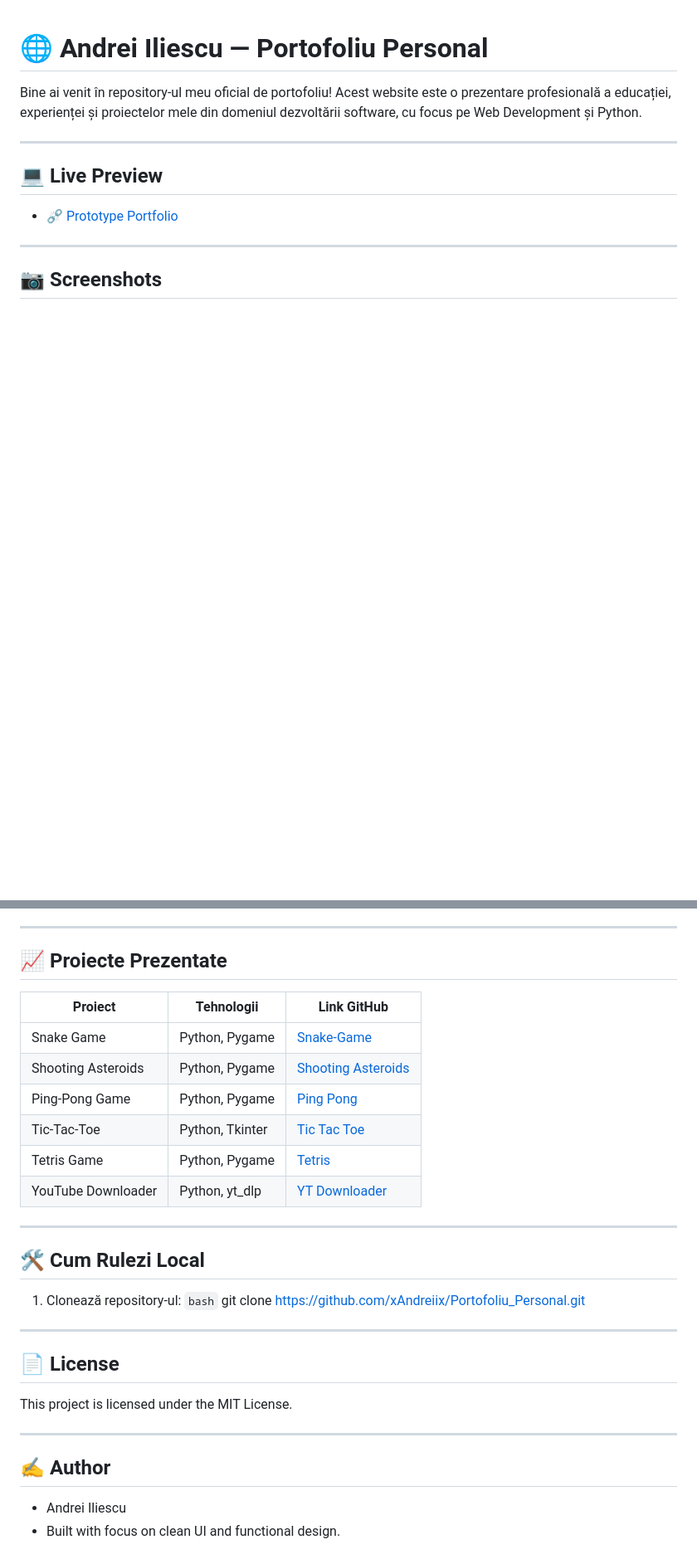
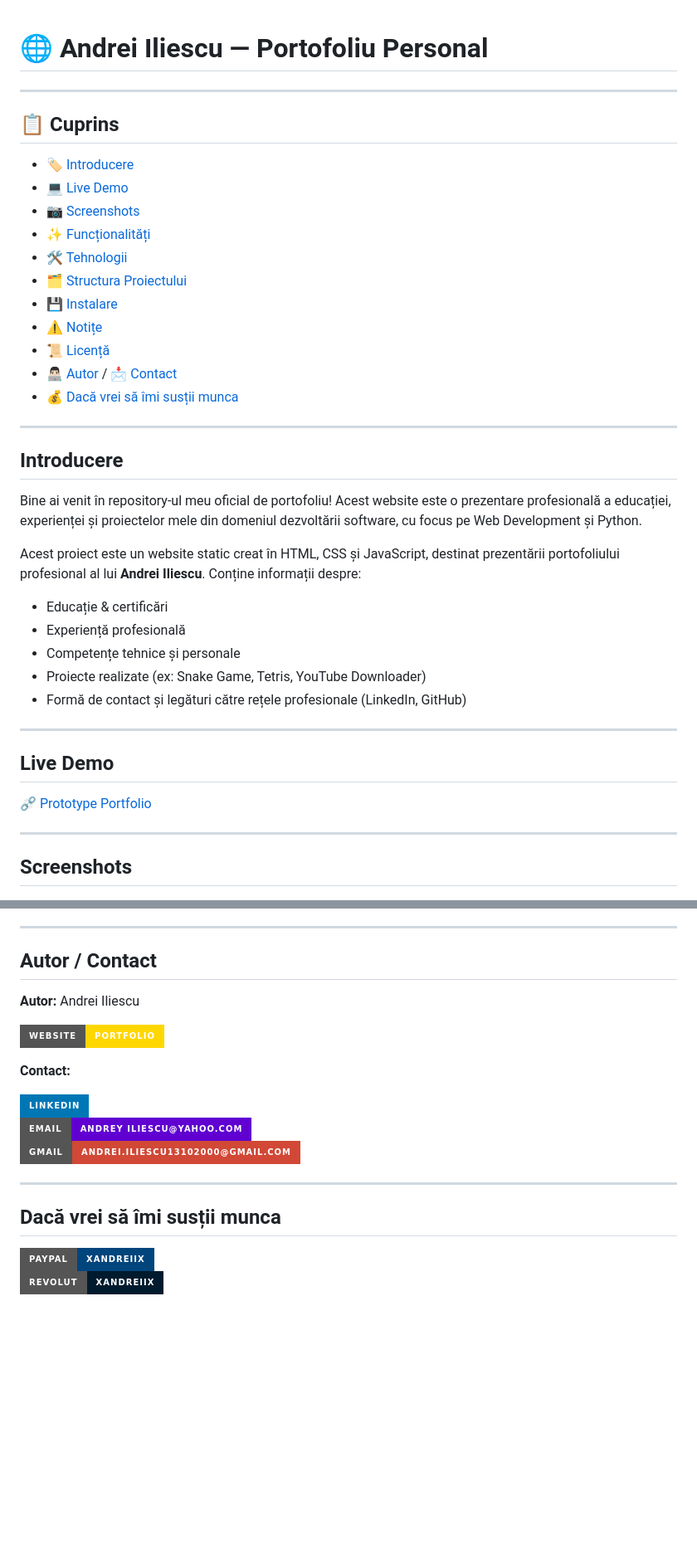
Before and after one commit to xAndreiix/Portofoliu_Personal, a Markdown page: README.md, 2 parts joined by grey strips. Shown at 83% size. Rendered like a GitHub page; badges without logos; blank space fills up the shorter version.

````diff
--- a/README.md
+++ b/README.md
@@ -1,17 +1,41 @@
 # 🌐 Andrei Iliescu — Portofoliu Personal
-
-Bine ai venit în repository-ul meu oficial de portofoliu! Acest website este o prezentare profesională a educației, experienței și proiectelor mele din domeniul dezvoltării software, cu focus pe Web Development și Python.
 
 ---
 
-## 💻 Live Preview
-
-- [⛓️‍💥 Prototype Portfolio](https://portofoliu-personal-drab.vercel.app/)
+## 📋 Cuprins
+- 🏷️ [Introducere](#introducere)
+- 💻 [Live Demo](#live-demo)
+- 📷 [Screenshots](#screenshots)
+- ✨ [Funcționalități](#funcționalități)
+- 🛠️ [Tehnologii](#tehnologii)
+- 🗂️ [Structura Proiectului](#structura-proiectului)
+- 💾 [Instalare](#instalare)
+- ⚠️ [Notițe](#notițe)
+- 📜 [Licență](#licență)
+- 👨🏻‍💻 [Autor](#autor--contact) / 📩 [Contact](#autor--contact)
+- 💰 [Dacă vrei să îmi susții munca](#dacă-vrei-să-îmi-susții-munca)
 
 ---
 
-## 📷 Screenshots
+## Introducere
+Bine ai venit în repository-ul meu oficial de portofoliu! Acest website este o prezentare profesională a educației, experienței și proiectelor mele din domeniul dezvoltării software, cu focus pe Web Development și Python.
 
+Acest proiect este un website static creat în HTML, CSS și JavaScript, destinat prezentării portofoliului profesional al lui **Andrei Iliescu**. Conține informații despre:
+
+- Educație & certificări
+- Experiență profesională
+- Competențe tehnice și personale
+- Proiecte realizate (ex: Snake Game, Tetris, YouTube Downloader)
+- Formă de contact și legături către rețele profesionale (LinkedIn, GitHub)
+
+---
+
+## Live Demo
+[⛓️‍💥 Prototype Portfolio](https://portofoliu-personal-drab.vercel.app/)
+
+---
+
+## Screenshots
 <p align="center">
   <img src="screenshots/hero-section.png" width="600">
 </p>
@@ -123,32 +156,26 @@ Fișierul `.gitignore` exclude din repository:
 
 ---
 
-## 📈 Proiecte Prezentate
+## Autor / Contact
+**Autor:**
+Andrei Iliescu
 
-| Proiect            | Tehnologii      | Link GitHub                                                                |
-| ------------------ | --------------- | -------------------------------------------------------------------------- |
-| Snake Game         | Python, Pygame  | [Snake-Game](https://github.com/xAndreiix/Snake_Game)                      |
-| Shooting Asteroids | Python, Pygame  | [Shooting Asteroids](https://github.com/xAndreiix/Shooting_Asteroids_Game) |
-| Ping-Pong Game     | Python, Pygame  | [Ping Pong](https://github.com/xAndreiix/Ping_Pong_Game)                   |
-| Tic-Tac-Toe        | Python, Tkinter | [Tic Tac Toe](https://github.com/xAndreiix/Tic_Tac_Toe_Game)               |
-| Tetris Game        | Python, Pygame  | [Tetris](https://github.com/xAndreiix/Tetris_Game)                         |
-| YouTube Downloader | Python, yt_dlp  | [YT Downloader](https://github.com/xAndreiix/YouTube_Downloader)           |
+[![Website](https://img.shields.io/badge/Website-PORTFOLIO-gold?style=for-the-badge&logo=about-dot-me&logoColor=white)](https://xandreiix.github.io/Andrei-Iliescu-Portfolio/)
+
+<!-- **Acknowledgments:**
+- Inspired by [...](https://www.tiktok.com/...) tutorial on TikTok.
+
+[![TikTok](https://img.shields.io/badge/TikTok-000000?style=for-the-badge&logo=TikTok&logoColor=white)](...)
+- All thanks to him for the tutorial! -->
+
+**Contact:**
+
+[![LinkedIn](https://img.shields.io/badge/LinkedIn-0077B5?style=for-the-badge&logo=linkedin&logoColor=white)](https://linkedin.com/in/andrei-iliescu-aa7910214)<br>
+[![Email Yahoo](https://img.shields.io/badge/Email-andrey_iliescu%40yahoo.com-6001D2?style=for-the-badge&logoColor=white)](mailto:andrey_iliescu@yahoo.com)<br>
+[![Email Gmail](https://img.shields.io/badge/Gmail-andrei.iliescu13102000%40gmail.com-D14836?style=for-the-badge&logo=gmail&logoColor=white)](mailto:andrei.iliescu13102000@gmail.com)
 
 ---
 
-## 🛠️ Cum Rulezi Local
-
-1. Clonează repository-ul:
-   ```bash```
-   git clone https://github.com/xAndreiix/Portofoliu_Personal.git
-
----
-
-## 📄 License
-This project is licensed under the MIT License.
-
----
-
-## ✍️ Author
-- Andrei Iliescu
-- Built with focus on clean UI and functional design.
+## Dacă vrei să îmi susții munca
+[![PayPal](https://img.shields.io/badge/PayPal-xAndreiix-00457C?style=for-the-badge&logo=paypal&logoColor=white)](https://paypal.me/xAndreiix)<br>
+[![Revolut](https://img.shields.io/badge/Revolut-xAndreiix-001B2E?style=for-the-badge&logoColor=white)](https://revolut.me/xandreiix)
````
Also changed, not shown: other parts of README.md (+53 -44 lines).
